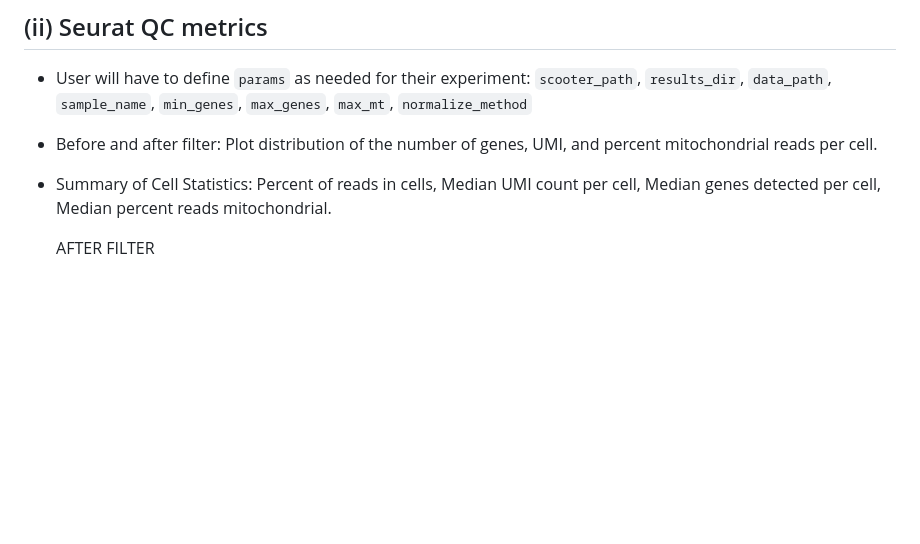
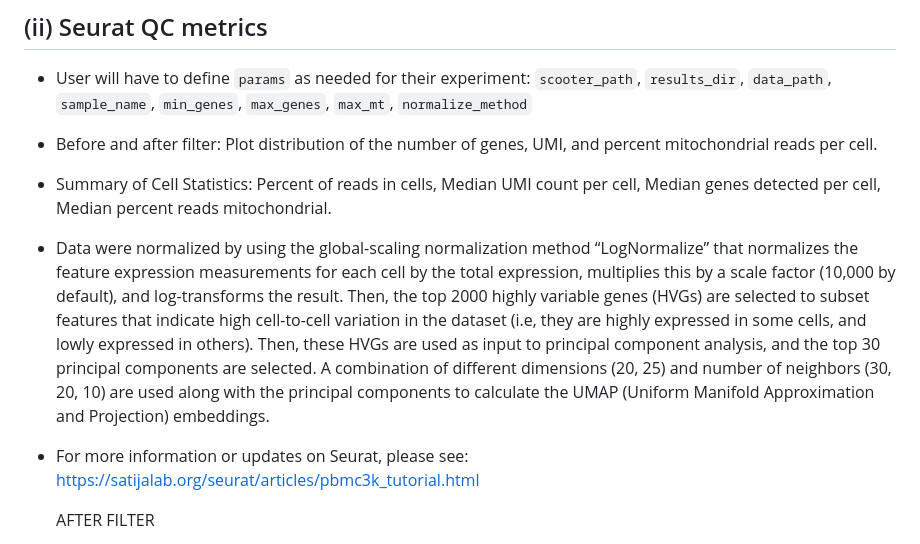
Before and after one commit to kids-first/kf-dev-single-cell-rna, a Markdown page: scripts/README.md, the part around the change. Rendered like a GitHub page; blank space fills up the shorter version.

Commit message:
Add explanation about lognormalize, HVG, PC, UMAP

```diff
--- a/scripts/README.md
+++ b/scripts/README.md
@@ -35,6 +35,8 @@ The QC metrics will be divided in before and after filtering low quality cells f
   - User will have to define `params` as needed for their experiment: `scooter_path`, `results_dir`, `data_path`, `sample_name`, `min_genes`, `max_genes`, `max_mt`,      `normalize_method`
   - Before and after filter: Plot distribution of the number of genes, UMI, and percent mitochondrial reads per cell.
   - Summary of Cell Statistics: Percent of reads in cells, Median UMI count per cell, Median genes detected per cell, Median percent reads mitochondrial.
+  - Data were normalized by using the global-scaling normalization method “LogNormalize” that normalizes the feature expression measurements for each cell by the total expression, multiplies this by a scale factor (10,000 by default), and log-transforms the result. Then, the top 2000 highly variable genes (HVGs) are selected to subset features that indicate high cell-to-cell variation in the dataset (i.e, they are highly expressed in some cells, and lowly expressed in others). Then, these HVGs are used as input to principal component analysis, and the top 30 principal components are selected. A combination of different dimensions (20, 25) and number of neighbors (30, 20, 10) are used along with the principal components to calculate the UMAP (Uniform Manifold Approximation and Projection) embeddings.
+  - For more information or updates on Seurat, please see: https://satijalab.org/seurat/articles/pbmc3k_tutorial.html
 
 
 
```
